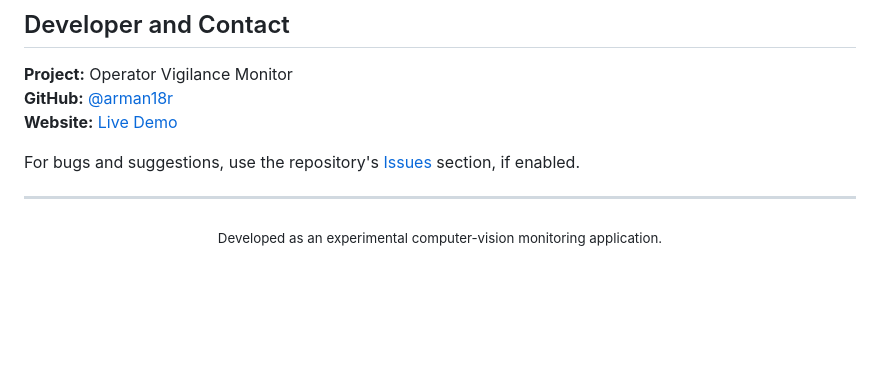
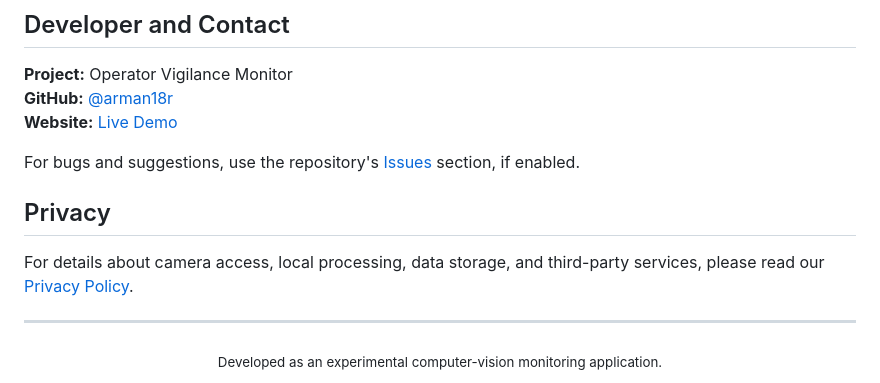
Before and after one commit to arman18r/operator-vigilance-web, a Markdown page: README.md, the part around the change. GitHub-like rendering; blank space fills up the shorter version.

```diff
--- a/README.md
+++ b/README.md
@@ -86,6 +86,10 @@ This is the **public web deployment repository**. Browser-delivered HTML, CSS, J
 
 For bugs and suggestions, use the repository's [Issues](https://github.com/arman18r/operator-vigilance-web/issues) section, if enabled.
 
+## Privacy
+
+For details about camera access, local processing, data storage, and third-party services, please read our [Privacy Policy](PRIVACY.md).
+
 ---
 
 <div align="center"><sub>Developed as an experimental computer-vision monitoring application.</sub></div>
```
